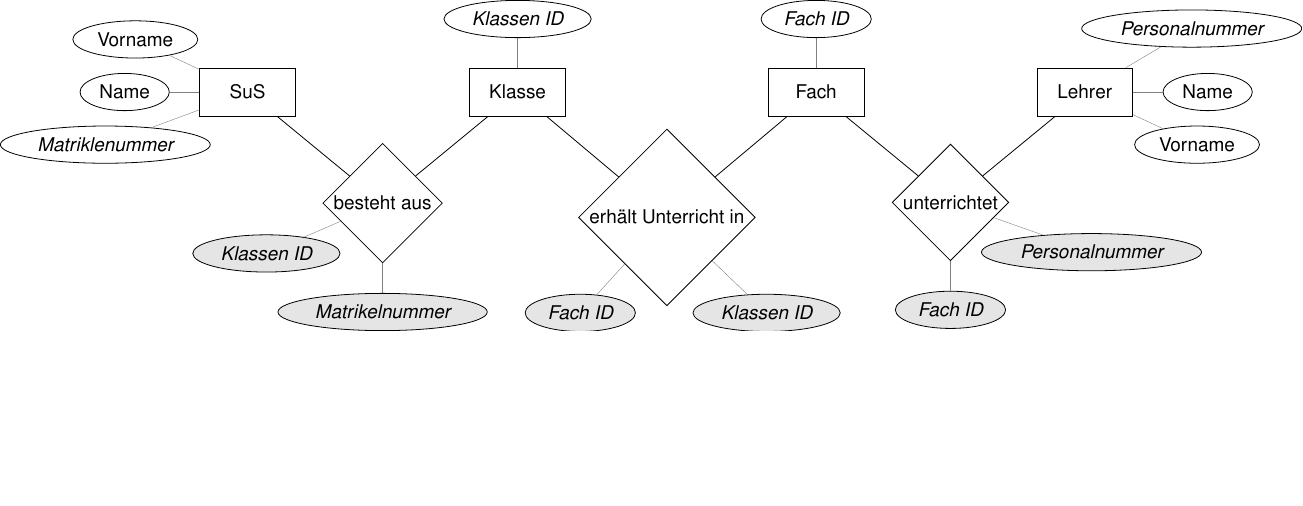
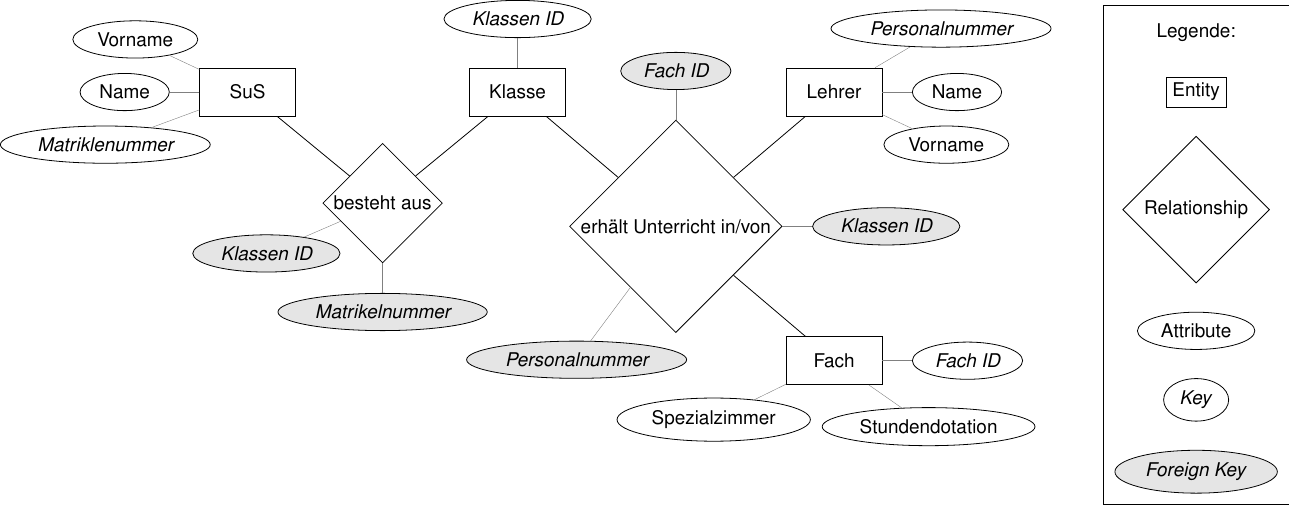
Before and after one commit to I-eW-24-28/Script, a LaTeX figure (docs/250416/er_example_gross.tex): the whole page, the shorter picture padded with empty space. Compiled offline with pdfLaTeX.

Commit message:
Überarbeite das ER Diagramm gemäss Besprechung im Unterricht

```diff
--- a/docs/250416/er_example_gross.tex
+++ b/docs/250416/er_example_gross.tex
@@ -6,7 +6,7 @@
 \usepackage{soul}
 
 \usepackage{tikz}
-\usetikzlibrary{positioning, er}
+\usetikzlibrary{positioning, er, fit}
 
 
 
@@ -22,14 +22,17 @@
     \node[entity, above right =of ba,
           pin={[key attribute]90:Klassen ID}] (kl) {Klasse};
     \node[relationship, below right =of kl,
-          pin={[key attribute, fill=gray!20]240:Fach ID},
-          pin={[key attribute, fill=gray!20]300:Klassen ID}] (fu) {erhält Unterricht in};
-    \node[entity, above right = of fu,
-          pin={[key attribute]90:Fach ID}] (f) {Fach};
-    \node[relationship, below right =of f,
-          pin={[key attribute, fill=gray!20]270:Fach ID},
-          pin={[key attribute, fill=gray!20]330:Personalnummer}] (u) {unterrichtet};
-    \node[entity, above right =of u,
+          pin={[key attribute, fill=gray!20]260:Personalnummer},
+          pin={[key attribute, fill=gray!20]0:Klassen ID},
+          pin={[key attribute, fill=gray!20]90:Fach ID}] (fu) {erhält Unterricht in/von};
+    \node[entity, below right = of fu,
+          pin={[key attribute]0:Fach ID},
+          pin={[attribute]290:Stundendotation},
+          pin={[attribute]220:Spezialzimmer}] (f) {Fach};
+    %\node[relationship, below right =of f,
+    %      pin={[key attribute, fill=gray!20]270:Fach ID},
+    %      pin={[key attribute, fill=gray!20]330:Personalnummer}] (u) {unterrichtet};
+    \node[entity, above right =of fu,
           pin={[key attribute]60:Personalnummer},
           pin={[attribute]0:Name},
           pin={[attribute]330:Vorname}] (le) {Lehrer};
@@ -38,7 +41,17 @@
     \draw (ba) -- (kl);
     \draw (kl) -- (fu);
     \draw (fu) -- (f);
-    \draw (f) -- (u);
-    \draw (u) -- (le);
+    \draw (fu) -- (le);
+    %\draw (u) -- (le);
+
+    \node[draw, rectangle, right=5cm of le] (entity) {Entity};
+    \node[draw, diamond, below = 0.5cm of entity] (relationship) {Relationship};
+    \node[draw, ellipse, below = 0.5cm of relationship] (attribute) {Attribute};
+    \node[draw, ellipse, below = 0.5cm of attribute] (key) {\textit{Key}};
+    \node[draw, ellipse, fill=gray!20, below = 0.5cm of key] (fk)
+    {\textit{Foreign Key}};
+    \node[above = 0.5cm of entity] (legend) {Legende:};
+    \node[draw, fit=(legend)(entity)(relationship)(attribute)(key)(fk),
+          inner sep=0.2cm] (legendbox) {};
 \end{tikzpicture}
 \end{document}
```
Also changed, not shown: docs/250416/er_example_gross.svg, 1 other file.
